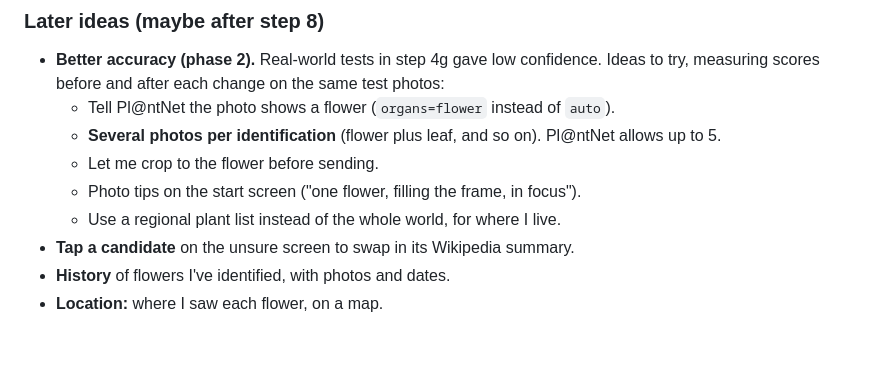
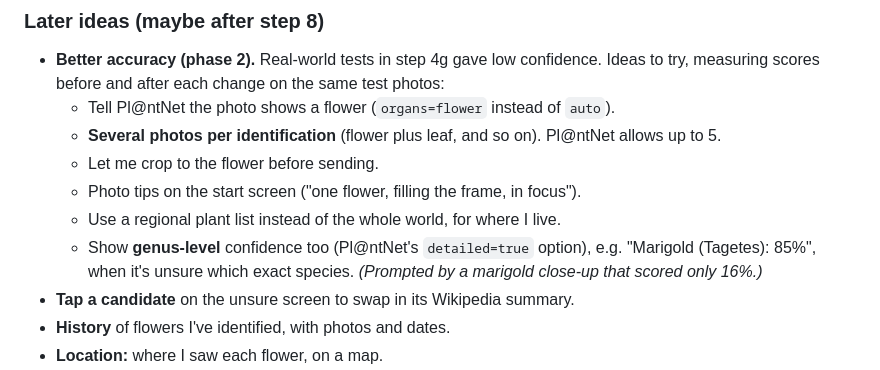
Before and after one commit to sudiptol/flower-id, a Markdown page: SPEC.md, the part around the change. GitHub-like rendering; blank space fills up the shorter version.

Commit message:
Add genus-level confidence to the phase 2 accuracy ideas
Co-Authored-By: Claude Opus 5.5 <noreply@anthropic.com>

```diff
--- a/SPEC.md
+++ b/SPEC.md
@@ -242,6 +242,7 @@ What this version deliberately does **not** do. If a new idea comes up while bui
   - Let me crop to the flower before sending.
   - Photo tips on the start screen ("one flower, filling the frame, in focus").
   - Use a regional plant list instead of the whole world, for where I live.
+  - Show **genus-level** confidence too (Pl@ntNet's `detailed=true` option), e.g. "Marigold (Tagetes): 85%", when it's unsure which exact species. *(Prompted by a marigold close-up that scored only 16%.)*
 - **Tap a candidate** on the unsure screen to swap in its Wikipedia summary.
 - **History** of flowers I've identified, with photos and dates.
 - **Location:** where I saw each flower, on a map.
```
